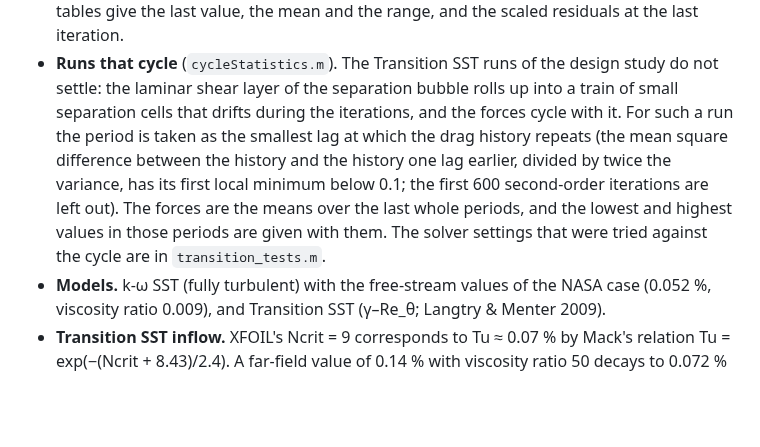
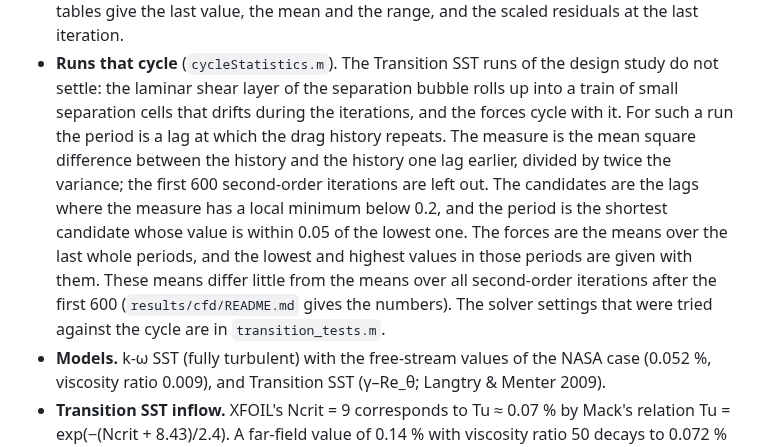
Before and after one commit to Sne-k/airfoil-geometry-optimization, a Markdown page: docs/methods.md, the part around the change. GitHub-like rendering; blank space fills up the shorter version.

```diff
--- a/docs/methods.md
+++ b/docs/methods.md
@@ -227,12 +227,15 @@ Results: [results/cfd](../results/cfd/README.md).
   value, the mean and the range, and the scaled residuals at the last iteration.
 - **Runs that cycle** (`cycleStatistics.m`). The Transition SST runs of the design study do not settle:
   the laminar shear layer of the separation bubble rolls up into a train of small separation cells that
-  drifts during the iterations, and the forces cycle with it. For such a run the period is taken as the
-  smallest lag at which the drag history repeats (the mean square difference between the history and
-  the history one lag earlier, divided by twice the variance, has its first local minimum below 0.1;
-  the first 600 second-order iterations are left out). The forces are the means over the last whole
-  periods, and the lowest and highest values in those periods are given with them. The solver settings
-  that were tried against the cycle are in `transition_tests.m`.
+  drifts during the iterations, and the forces cycle with it. For such a run the period is a lag at
+  which the drag history repeats. The measure is the mean square difference between the history and
+  the history one lag earlier, divided by twice the variance; the first 600 second-order iterations
+  are left out. The candidates are the lags where the measure has a local minimum below 0.2, and the
+  period is the shortest candidate whose value is within 0.05 of the lowest one. The forces are the
+  means over the last whole periods, and the lowest and highest values in those periods are given with
+  them. These means differ little from the means over all second-order iterations after the first 600
+  (`results/cfd/README.md` gives the numbers). The solver settings that were tried against the cycle
+  are in `transition_tests.m`.
 - **Models.** k-ω SST (fully turbulent) with the free-stream values of the NASA case (0.052 %, viscosity
   ratio 0.009), and Transition SST (γ–Re_θ; Langtry & Menter 2009).
 - **Transition SST inflow.** XFOIL's Ncrit = 9 corresponds to Tu ≈ 0.07 % by Mack's relation
```
Also changed, not shown: results/cfd/README.md (+24 -2 lines), results/cfd/designs/design_gains.png, results/cfd/designs/design_polars.png, results/cfd/designs/design_surface.png, results/cfd/designs/transition_cycle.png, 8 other files.
